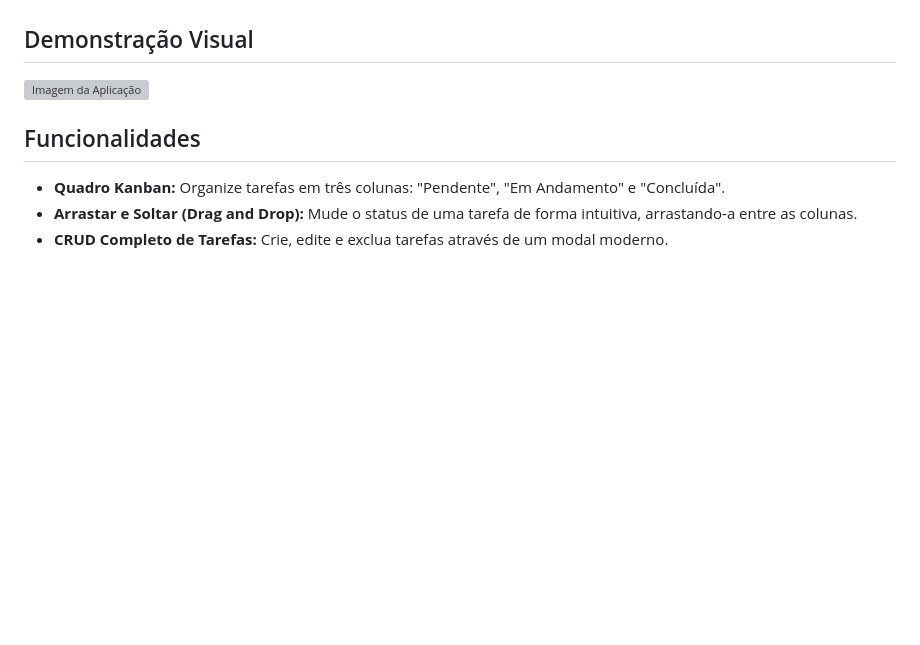
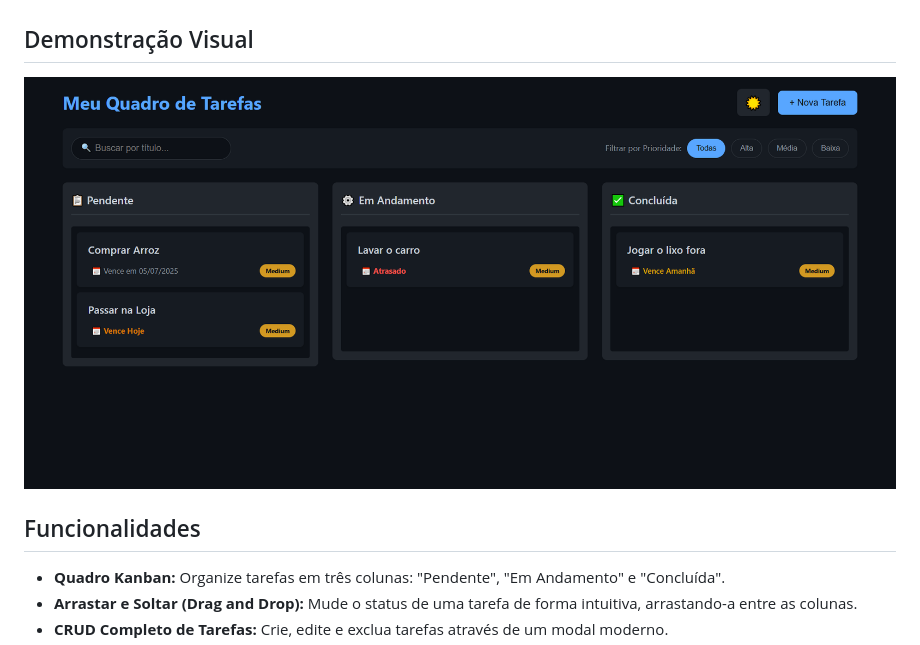
Before and after one commit to Jefinhozit0/Meu-Quadro-de-Tarefas, a Markdown page: README.md, the part around the change printed below. GitHub-like rendering; pictures changed too: assets/demo.png (added); blank space fills up the shorter version; grey boxes are pictures that could not be loaded.

Commit message:
Adiciona imagem de demonstração ao README

```diff
--- a/README.md
+++ b/README.md
@@ -8,7 +8,7 @@ Um gerenciador de tarefas full-stack com uma interface moderna de quadro Kanban,
 
 
 
-![Imagem da Aplicação](../task_manager_web/static/imagem.png)
+![Demonstração do Quadro Kanban](assets/demo.png)
 
 ## Funcionalidades
 
```
Also changed, not shown: other parts of README.md (+0 -1 lines).
